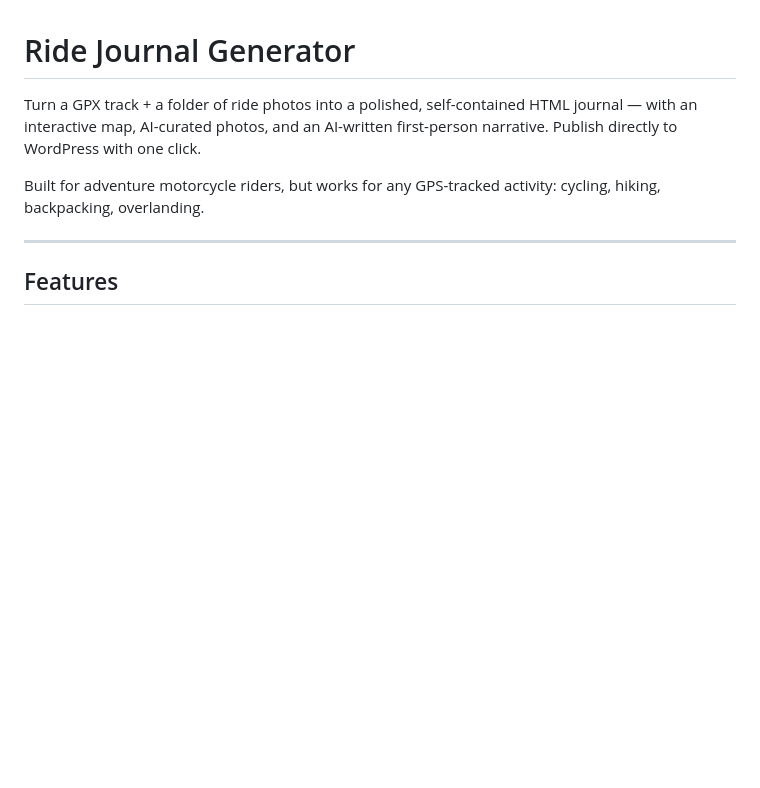
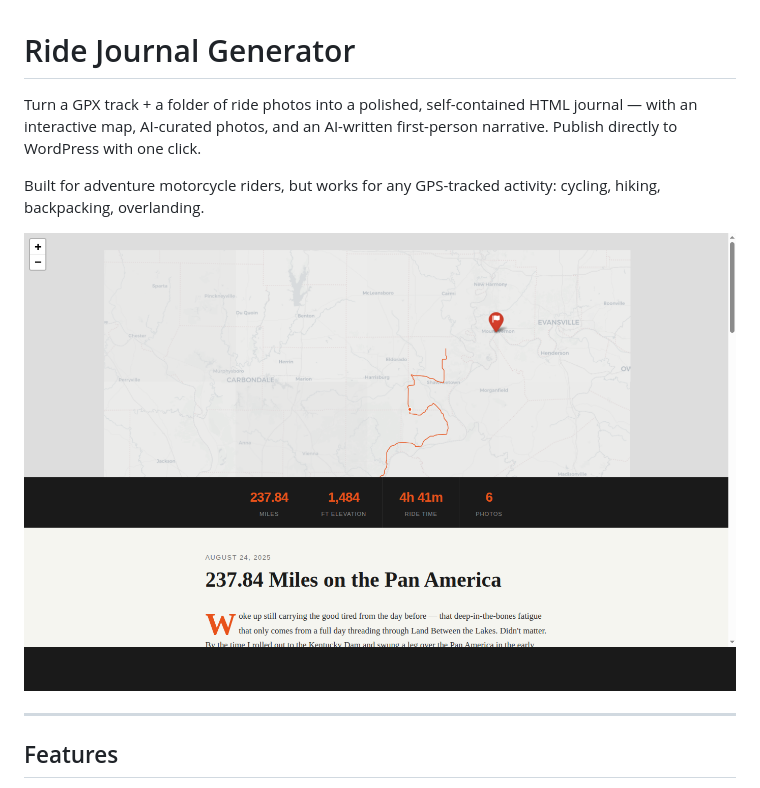
Before and after one commit to RevOzzy/ride-journal, a Markdown page: README.md, the part around the change. Drawn GitHub-style; pictures changed too: screenshot.png (added); blank space fills up the shorter version.

```diff
--- a/README.md
+++ b/README.md
@@ -3,6 +3,8 @@
 Turn a GPX track + a folder of ride photos into a polished, self-contained HTML journal — with an interactive map, AI-curated photos, and an AI-written first-person narrative. Publish directly to WordPress with one click.
 
 Built for adventure motorcycle riders, but works for any GPS-tracked activity: cycling, hiking, backpacking, overlanding.
+
+![Ride Journal Generator — sample output](screenshot.png)
 
 ---
 
```
Also changed, not shown: 1 other file.
